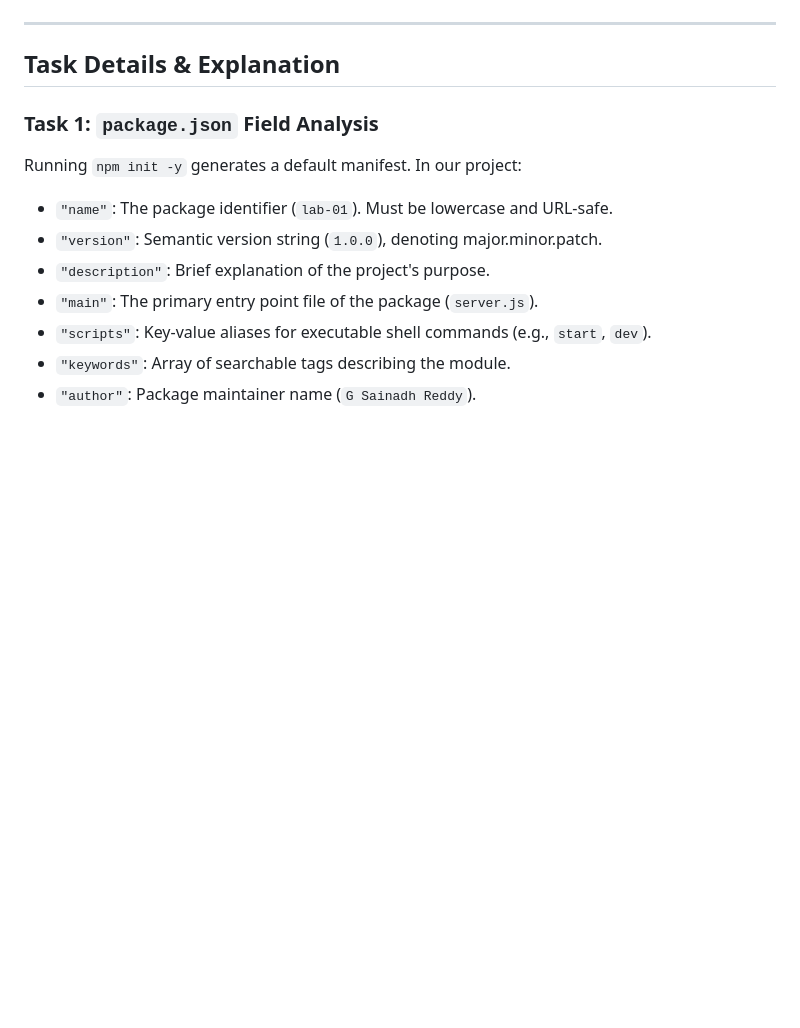
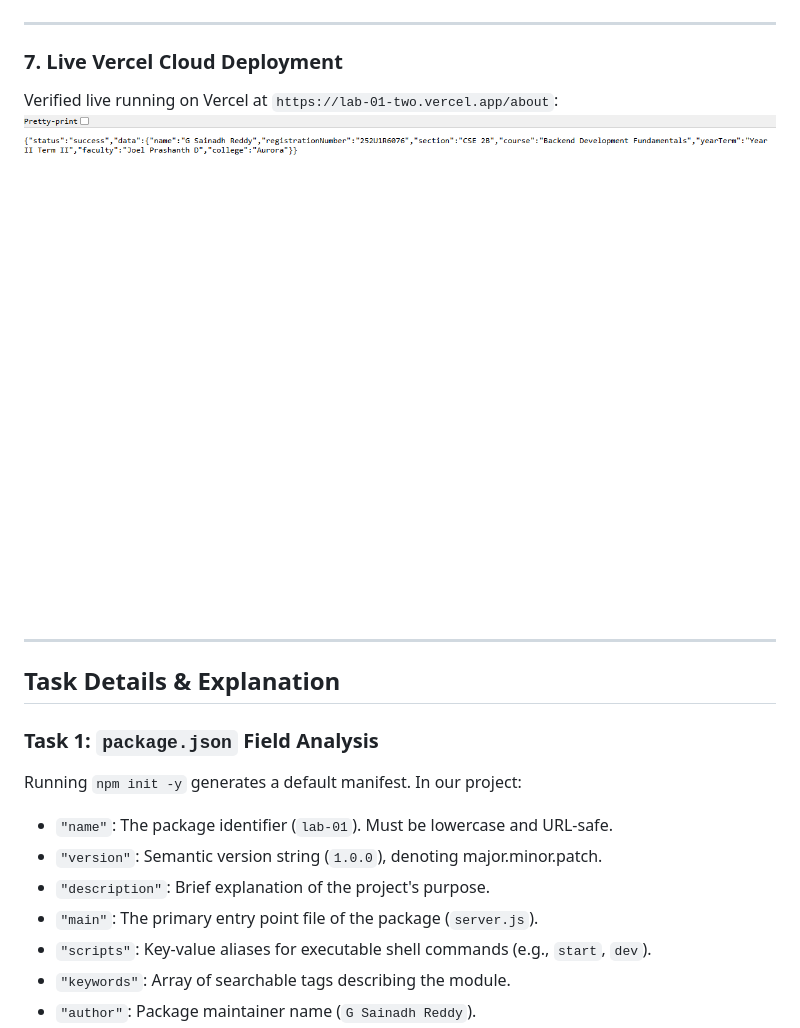
Before and after one commit to GSainadhReddy/backend-development-labs-SAINADH, a Markdown page: lab-01/README.md, the part around the change. Drawn GitHub-style; pictures changed too: lab-01/screenshots/07-vercel-live-deployment.png (added); blank space fills up the shorter version.

Commit message:
docs: add verified live Vercel deployment screenshot and update documentation

```diff
--- a/lab-01/README.md
+++ b/lab-01/README.md
@@ -141,6 +141,12 @@ Server console logging request timestamps, HTTP methods, paths, and status codes
 
 ---
 
+### 7. Live Vercel Cloud Deployment
+Verified live running on Vercel at `https://lab-01-two.vercel.app/about`:
+![Live Vercel Deployment](screenshots/07-vercel-live-deployment.png)
+
+---
+
 ## Task Details & Explanation
 
 ### Task 1: `package.json` Field Analysis
```
